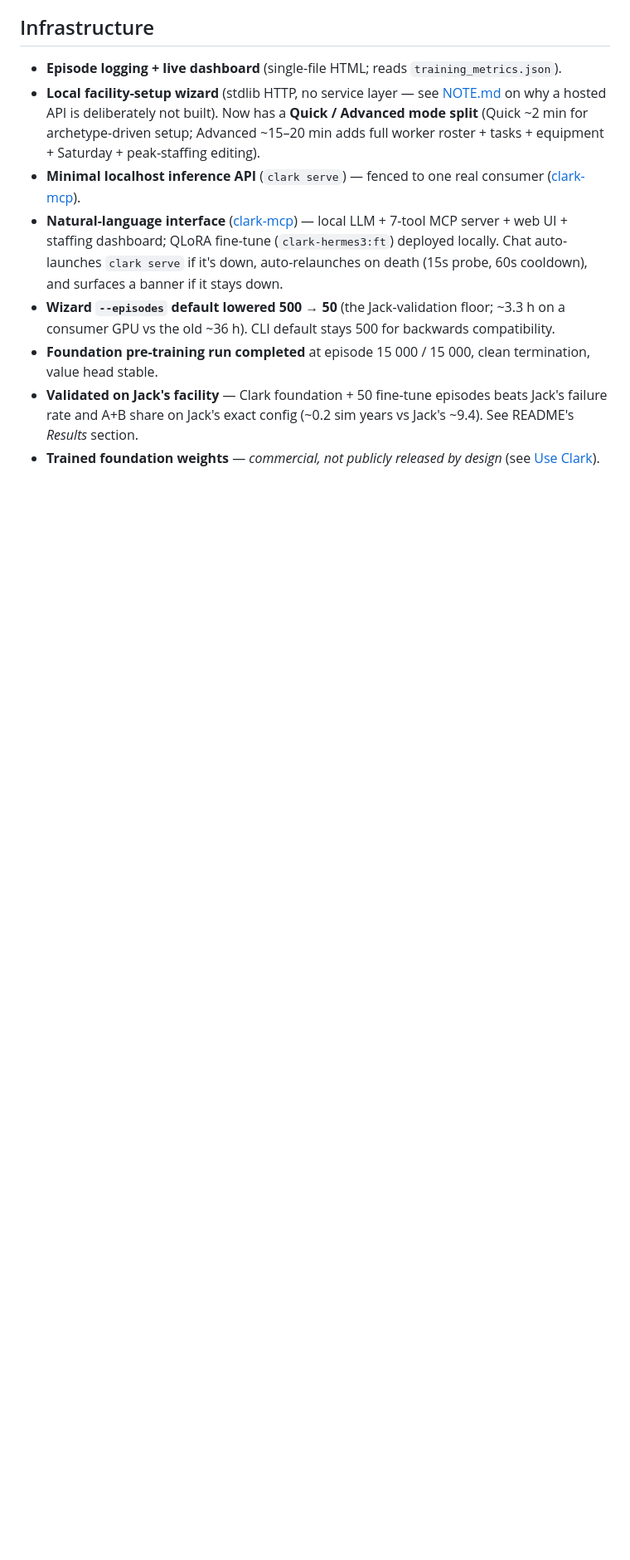
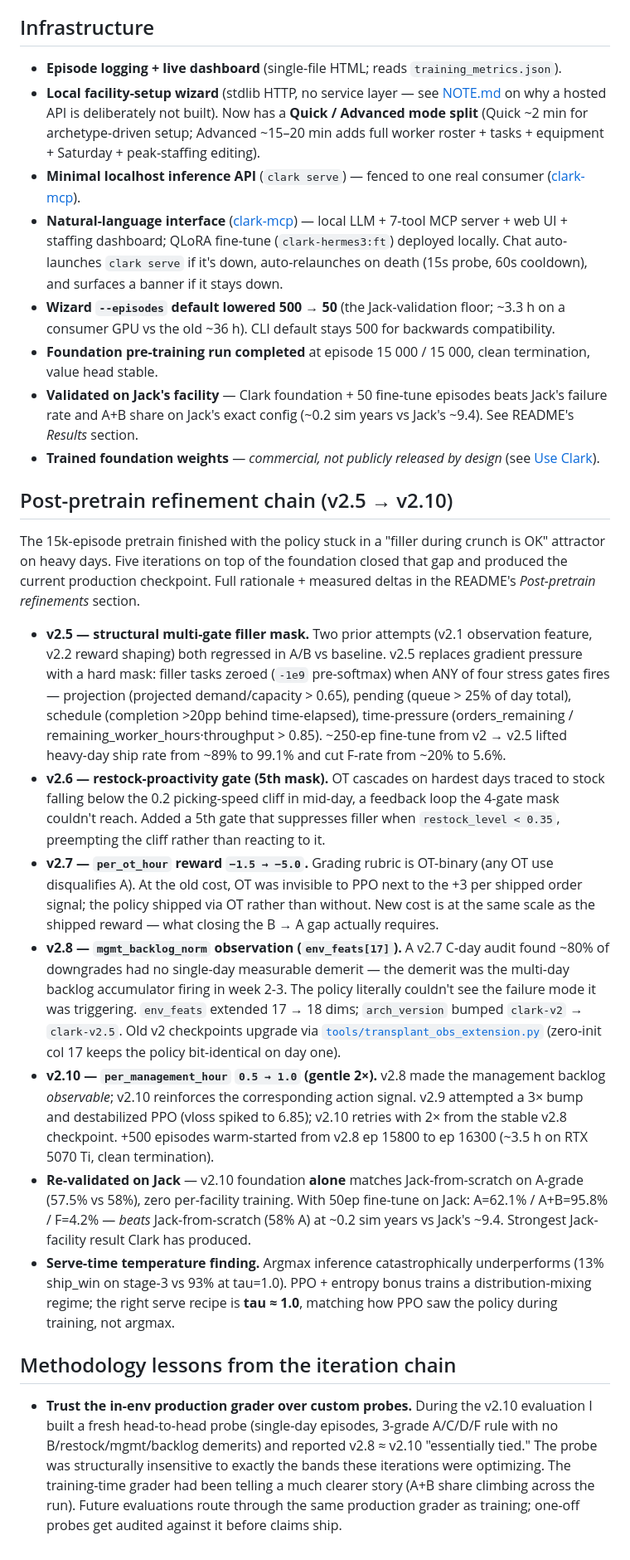
Before and after one commit to jarmstrong158/Clark, a Markdown page: CHANGELOG.md, the part around one of its changes. Shown at 83% size. Rendered like a GitHub page; blank space fills up the shorter version.

```diff
--- a/CHANGELOG.md
+++ b/CHANGELOG.md
@@ -61,3 +61,19 @@ Major shipped items. For day-to-day commit history use `git log`.
 - **Foundation pre-training run completed** at episode 15 000 / 15 000, clean termination, value head stable.
 - **Validated on Jack's facility** — Clark foundation + 50 fine-tune episodes beats Jack's failure rate and A+B share on Jack's exact config (~0.2 sim years vs Jack's ~9.4). See README's *Results* section.
 - **Trained foundation weights** — *commercial, not publicly released by design* (see [Use Clark](README.md#use-clark--commercial-access)).
+
+## Post-pretrain refinement chain (v2.5 → v2.10)
+
+The 15k-episode pretrain finished with the policy stuck in a "filler during crunch is OK" attractor on heavy days. Five iterations on top of the foundation closed that gap and produced the current production checkpoint. Full rationale + measured deltas in the README's *Post-pretrain refinements* section.
+
+- **v2.5 — structural multi-gate filler mask.** Two prior attempts (v2.1 observation feature, v2.2 reward shaping) both regressed in A/B vs baseline. v2.5 replaces gradient pressure with a hard mask: filler tasks zeroed (`-1e9` pre-softmax) when ANY of four stress gates fires — projection (projected demand/capacity > 0.65), pending (queue > 25% of day total), schedule (completion >20pp behind time-elapsed), time-pressure (orders_remaining / remaining_worker_hours·throughput > 0.85). ~250-ep fine-tune from v2 → v2.5 lifted heavy-day ship rate from ~89% to 99.1% and cut F-rate from ~20% to 5.6%.
+- **v2.6 — restock-proactivity gate (5th mask).** OT cascades on hardest days traced to stock falling below the 0.2 picking-speed cliff in mid-day, a feedback loop the 4-gate mask couldn't reach. Added a 5th gate that suppresses filler when `restock_level < 0.35`, preempting the cliff rather than reacting to it.
+- **v2.7 — `per_ot_hour` reward `−1.5 → −5.0`.** Grading rubric is OT-binary (any OT use disqualifies A). At the old cost, OT was invisible to PPO next to the +3 per shipped order signal; the policy shipped via OT rather than without. New cost is at the same scale as the shipped reward — what closing the B → A gap actually requires.
+- **v2.8 — `mgmt_backlog_norm` observation (`env_feats[17]`).** A v2.7 C-day audit found ~80% of downgrades had no single-day measurable demerit — the demerit was the multi-day backlog accumulator firing in week 2-3. The policy literally couldn't see the failure mode it was triggering. `env_feats` extended 17 → 18 dims; `arch_version` bumped `clark-v2` → `clark-v2.5`. Old v2 checkpoints upgrade via [`tools/transplant_obs_extension.py`](tools/transplant_obs_extension.py) (zero-init col 17 keeps the policy bit-identical on day one).
+- **v2.10 — `per_management_hour` `0.5 → 1.0` (gentle 2×).** v2.8 made the management backlog *observable*; v2.10 reinforces the corresponding action signal. v2.9 attempted a 3× bump and destabilized PPO (vloss spiked to 6.85); v2.10 retries with 2× from the stable v2.8 checkpoint. +500 episodes warm-started from v2.8 ep 15800 to ep 16300 (~3.5 h on RTX 5070 Ti, clean termination).
+- **Re-validated on Jack** — v2.10 foundation **alone** matches Jack-from-scratch on A-grade (57.5% vs 58%), zero per-facility training. With 50ep fine-tune on Jack: A=62.1% / A+B=95.8% / F=4.2% — *beats* Jack-from-scratch (58% A) at ~0.2 sim years vs Jack's ~9.4. Strongest Jack-facility result Clark has produced.
+- **Serve-time temperature finding.** Argmax inference catastrophically underperforms (13% ship_win on stage-3 vs 93% at tau=1.0). PPO + entropy bonus trains a distribution-mixing regime; the right serve recipe is **tau ≈ 1.0**, matching how PPO saw the policy during training, not argmax.
+
+## Methodology lessons from the iteration chain
+
+- **Trust the in-env production grader over custom probes.** During the v2.10 evaluation I built a fresh head-to-head probe (single-day episodes, 3-grade A/C/D/F rule with no B/restock/mgmt/backlog demerits) and reported v2.8 ≈ v2.10 "essentially tied." The probe was structurally insensitive to exactly the bands these iterations were optimizing. The training-time grader had been telling a much clearer story (A+B share climbing across the run). Future evaluations route through the same production grader as training; one-off probes get audited against it before claims ship.
```
Also changed, not shown: other parts of CHANGELOG.md (+1 -1 lines), NOTE.md (+5 -3 lines), docs/ARCHITECTURE.md (+4 -3 lines).
